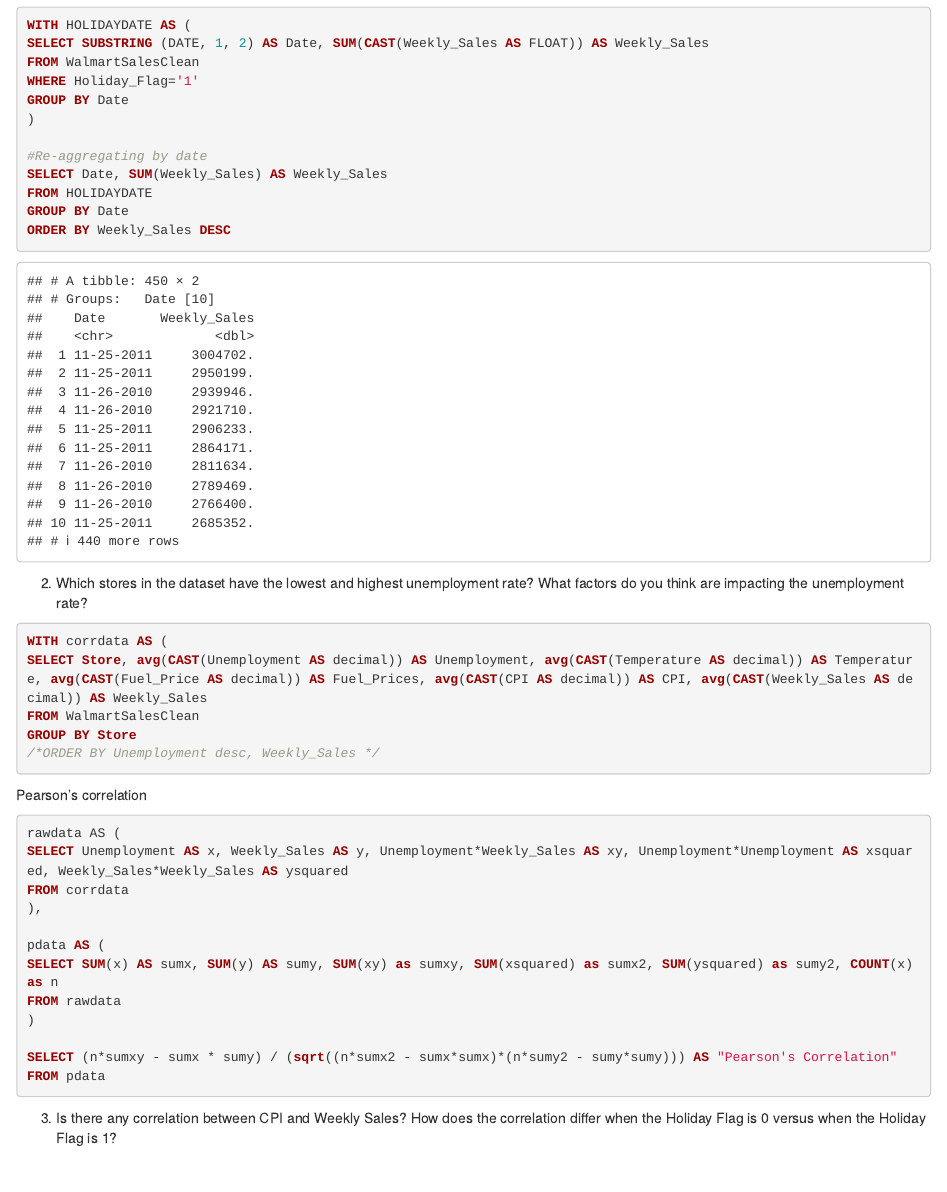
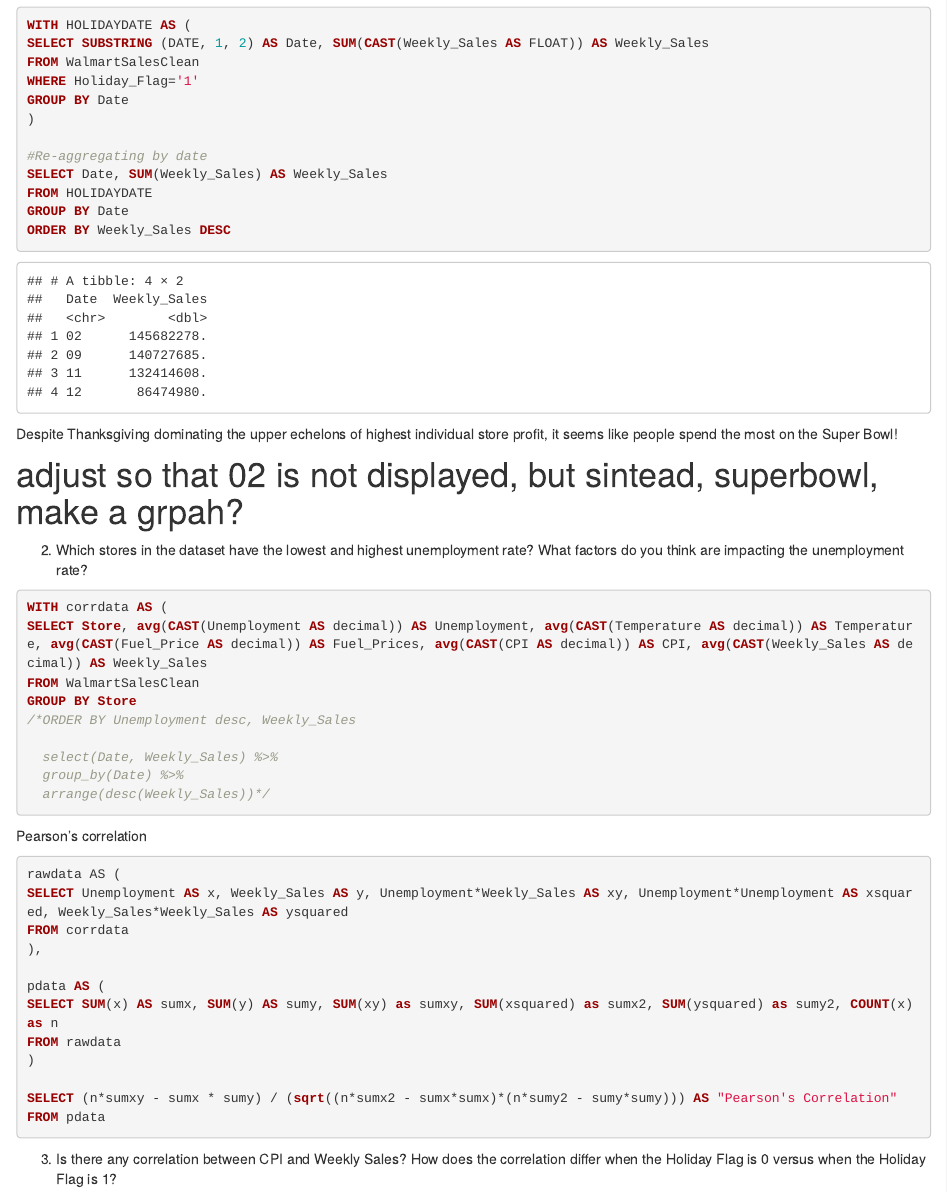
Before and after one commit to zhusophia/WalmartSales, an R Markdown document (index.Rmd): the page in a window 1100 px wide, from 2130 px down. Rendered offline with R 4.5, knitr and Pandoc, with nearby package versions; drawn as R Markdown's standard HTML page in place of the format the file asks for.

Commit message:
added individual holiday profit

````diff
--- a/index.Rmd
+++ b/index.Rmd
@@ -122,14 +122,20 @@ GROUP BY Date
 ORDER BY Weekly_Sales DESC
 ```
 
-```{r, holidayordering}
+```{r, monthholidayordering}
 data %>%
   filter(Holiday_Flag == 1) %>%
+  mutate(Date = substr(Date, 1, 2)) %>%
   select(Date, Weekly_Sales) %>%
   group_by(Date) %>%
+  summarize(Weekly_Sales = sum(Weekly_Sales)) %>%
   arrange(desc(Weekly_Sales))
 
 ```
+Despite Thanksgiving dominating the upper echelons of highest individual store profit, it seems like people spend the most on the Super Bowl!
+
+
+# adjust so that 02 is not displayed, but sintead, superbowl, make a grpah?
 
 2. Which stores in the dataset have the lowest and highest unemployment rate?  What factors do you think are impacting the unemployment rate?
 ```{sql test2, eval=FALSE, echo=T}
@@ -137,7 +143,11 @@ WITH corrdata AS (
 SELECT Store, avg(CAST(Unemployment AS decimal)) AS Unemployment, avg(CAST(Temperature AS decimal)) AS Temperature, avg(CAST(Fuel_Price AS decimal)) AS Fuel_Prices, avg(CAST(CPI AS decimal)) AS CPI, avg(CAST(Weekly_Sales AS decimal)) AS Weekly_Sales
 FROM WalmartSalesClean
 GROUP BY Store
-/*ORDER BY Unemployment desc, Weekly_Sales */
+/*ORDER BY Unemployment desc, Weekly_Sales
+
+  select(Date, Weekly_Sales) %>%
+  group_by(Date) %>%
+  arrange(desc(Weekly_Sales))*/
 
 ```
 
````
Also changed, not shown: docs/search.json, 1 other file.
